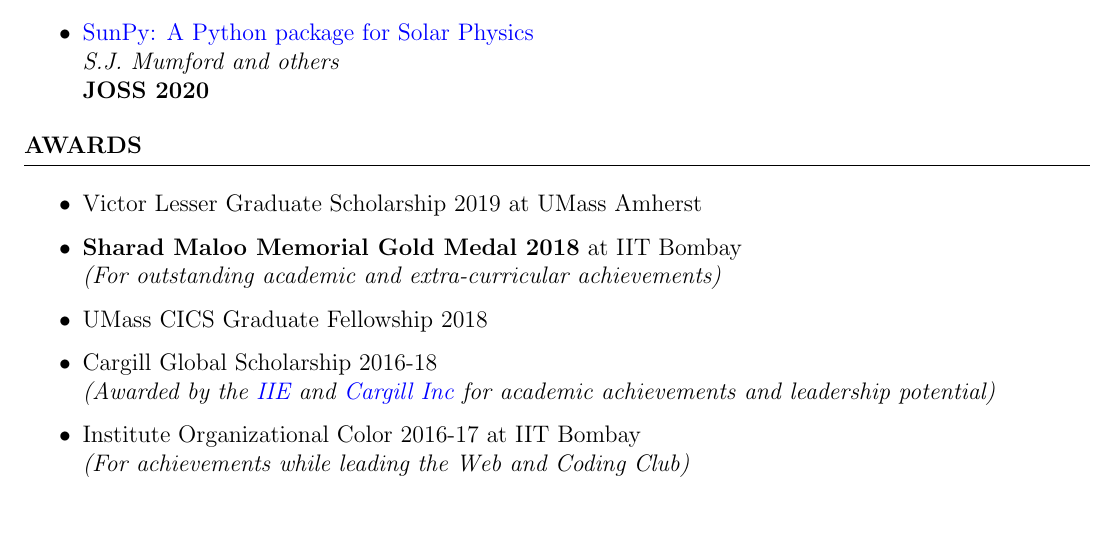
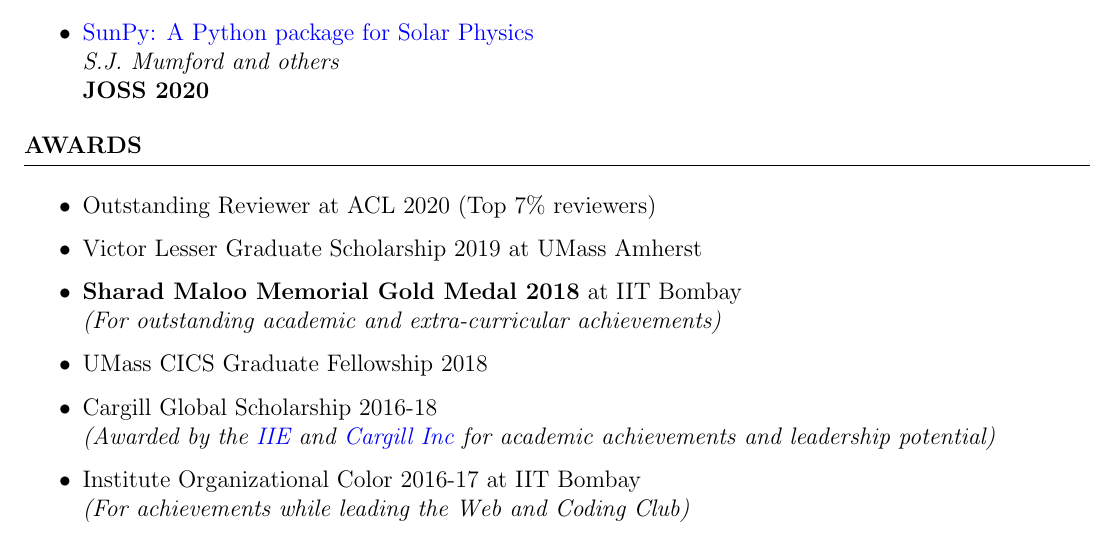
Before and after one commit to martiansideofthemoon/resume, a LaTeX CV (cv.tex): part of page 2 of 3, cut so that both start at the same text. Compiled offline with pdfLaTeX.

Commit message:
Update cv with acl 2020 outstanding reviewer

```diff
--- a/cv.tex
+++ b/cv.tex
@@ -88,6 +88,7 @@
 \begin{rSection}{Awards}
 \vspace*{0.1in}
 \begin{itemize}[leftmargin=*]
+\item Outstanding Reviewer at ACL 2020 (Top 7\% reviewers)
 \item Victor Lesser Graduate Scholarship 2019 at UMass Amherst
 \item \textbf{Sharad Maloo Memorial Gold Medal 2018} at IIT Bombay\\
 \textit{(For outstanding academic and extra-curricular achievements)}
```
Also changed, not shown: cv.pdf, cv.tex (1 more changed lines).
